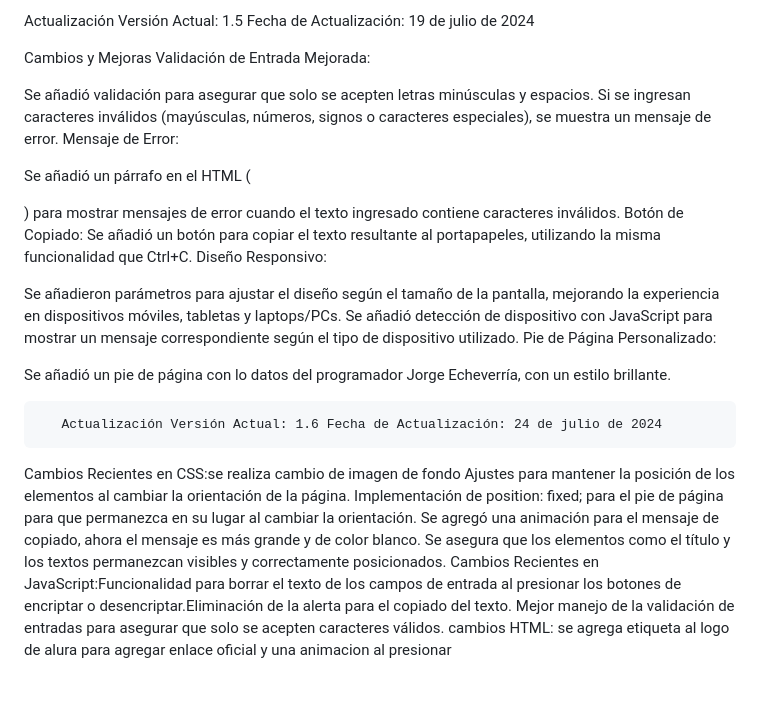
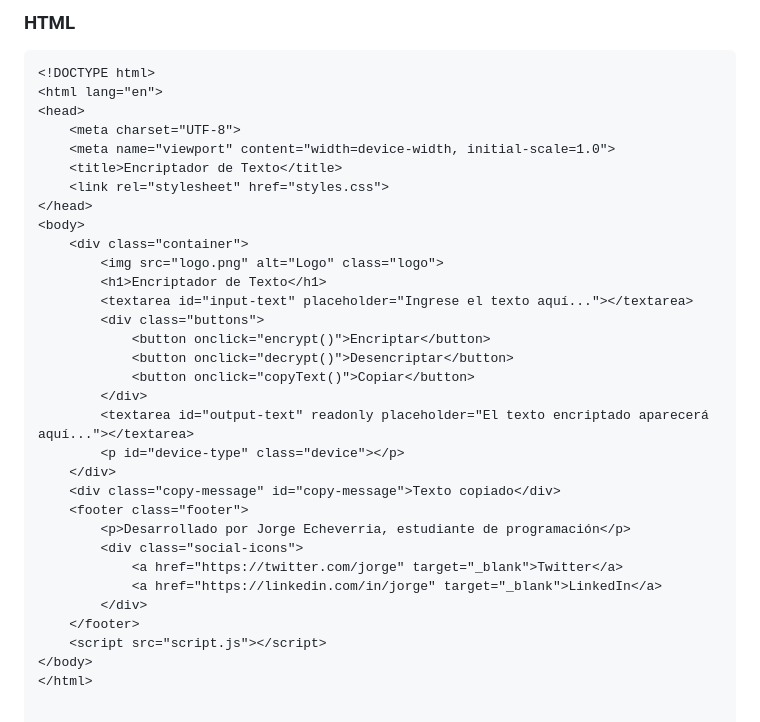
Before and after one commit to Abrilyeli/proyecto-encriptado, a Markdown page: README.md, the part around the change printed below. Drawn GitHub-style.

````diff
--- a/README.md
+++ b/README.md
@@ -28,25 +48,35 @@ Pie de Página Fijo: Información del programador en el pie de página, que perm
 
-Actualización Versión Actual: 1.5 Fecha de Actualización: 19 de julio de 2024
-
-Cambios y Mejoras Validación de Entrada Mejorada:
-
-Se añadió validación para asegurar que solo se acepten letras minúsculas y espacios. Si se ingresan caracteres inválidos (mayúsculas, números, signos o caracteres especiales), se muestra un mensaje de error. Mensaje de Error:
-
-Se añadió un párrafo en el HTML (
-
-) para mostrar mensajes de error cuando el texto ingresado contiene caracteres inválidos. Botón de Copiado:
-Se añadió un botón para copiar el texto resultante al portapapeles, utilizando la misma funcionalidad que Ctrl+C. Diseño Responsivo:
-
-Se añadieron parámetros para ajustar el diseño según el tamaño de la pantalla, mejorando la experiencia en dispositivos móviles, tabletas y laptops/PCs. Se añadió detección de dispositivo con JavaScript para mostrar un mensaje correspondiente según el tipo de dispositivo utilizado. Pie de Página Personalizado:
-
-Se añadió un pie de página con lo datos del programador Jorge Echeverría, con un estilo brillante.
-
-       Actualización Versión Actual: 1.6 Fecha de Actualización: 24 de julio de 2024
-
-  Cambios Recientes en CSS:se realiza cambio de imagen de fondo Ajustes para mantener la posición de los elementos al cambiar la orientación de la página.
-Implementación de position: fixed; para el pie de página para que permanezca en su lugar al cambiar la orientación.
-Se agregó una animación para el mensaje de copiado, ahora el mensaje es más grande y de color blanco.
-Se asegura que los elementos como el título y los textos permanezcan visibles y correctamente posicionados.
-Cambios Recientes en JavaScript:Funcionalidad para borrar el texto de los campos de entrada al presionar los botones de encriptar o desencriptar.Eliminación de la alerta para el copiado del texto.
-Mejor manejo de la validación de entradas para asegurar que solo se acepten caracteres válidos.
-cambios HTML: se agrega etiqueta<a> al logo de alura para agregar enlace oficial y una animacion al presionar
+### HTML
+```html
+<!DOCTYPE html>
+<html lang="en">
+<head>
+    <meta charset="UTF-8">
+    <meta name="viewport" content="width=device-width, initial-scale=1.0">
+    <title>Encriptador de Texto</title>
+    <link rel="stylesheet" href="styles.css">
+</head>
+<body>
+    <div class="container">
+        <img src="logo.png" alt="Logo" class="logo">
+        <h1>Encriptador de Texto</h1>
+        <textarea id="input-text" placeholder="Ingrese el texto aquí..."></textarea>
+        <div class="buttons">
+            <button onclick="encrypt()">Encriptar</button>
+            <button onclick="decrypt()">Desencriptar</button>
+            <button onclick="copyText()">Copiar</button>
+        </div>
+        <textarea id="output-text" readonly placeholder="El texto encriptado aparecerá aquí..."></textarea>
+        <p id="device-type" class="device"></p>
+    </div>
+    <div class="copy-message" id="copy-message">Texto copiado</div>
+    <footer class="footer">
+        <p>Desarrollado por Jorge Echeverria, estudiante de programación</p>
+        <div class="social-icons">
+            <a href="https://twitter.com/jorge" target="_blank">Twitter</a>
+            <a href="https://linkedin.com/in/jorge" target="_blank">LinkedIn</a>
+        </div>
+    </footer>
+    <script src="script.js"></script>
+</body>
+</html>
````
Also changed, not shown: other parts of README.md (+36 -16 lines).
